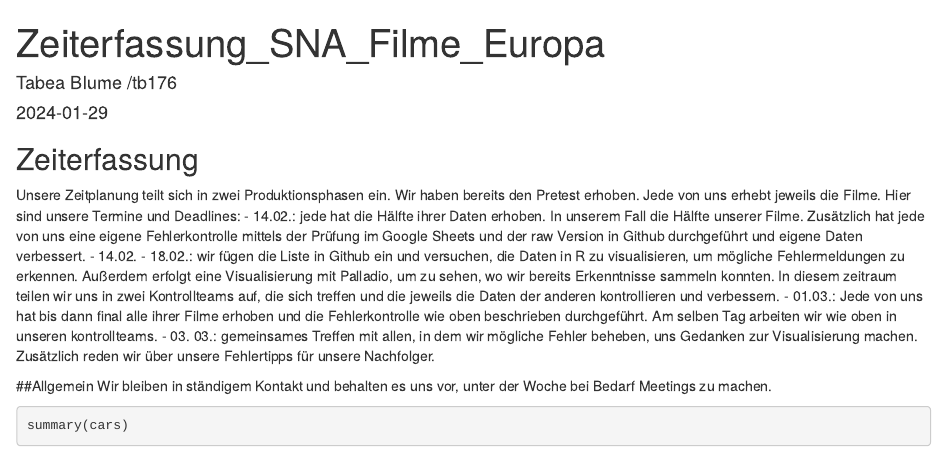
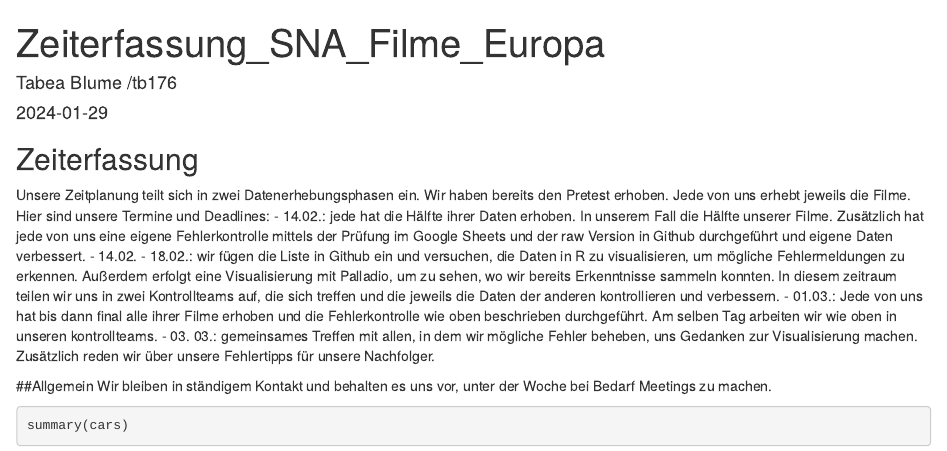
Before and after one commit to Beatheanalyst/SNA-Filmprojekt, an R Markdown document (Zeiterfassung_Filme_Europa.Rmd): the page in a window 1100 px wide, from its top. Rendered offline with R 4.5, knitr and Pandoc, with nearby package versions.

Commit message:
Update Zeiterfassung_Filme_Europa.Rmd

````diff
--- a/Zeiterfassung_Filme_Europa.Rmd
+++ b/Zeiterfassung_Filme_Europa.Rmd
@@ -10,7 +10,7 @@ knitr::opts_chunk$set(echo = TRUE)
 ```
 
 ## Zeiterfassung
-Unsere Zeitplanung teilt sich in zwei Produktionsphasen ein. Wir haben bereits den Pretest erhoben.
+Unsere Zeitplanung teilt sich in zwei Datenerhebungsphasen ein. Wir haben bereits den Pretest erhoben.
 Jede von uns erhebt jeweils die Filme.
 Hier sind unsere Termine und Deadlines:
 - 14.02.: jede hat die Hälfte ihrer Daten erhoben. In unserem Fall die Hälfte unserer Filme. Zusätzlich hat jede von uns eine eigene Fehlerkontrolle mittels der Prüfung im Google Sheets und der raw Version in Github durchgeführt und eigene Daten verbessert.
````
